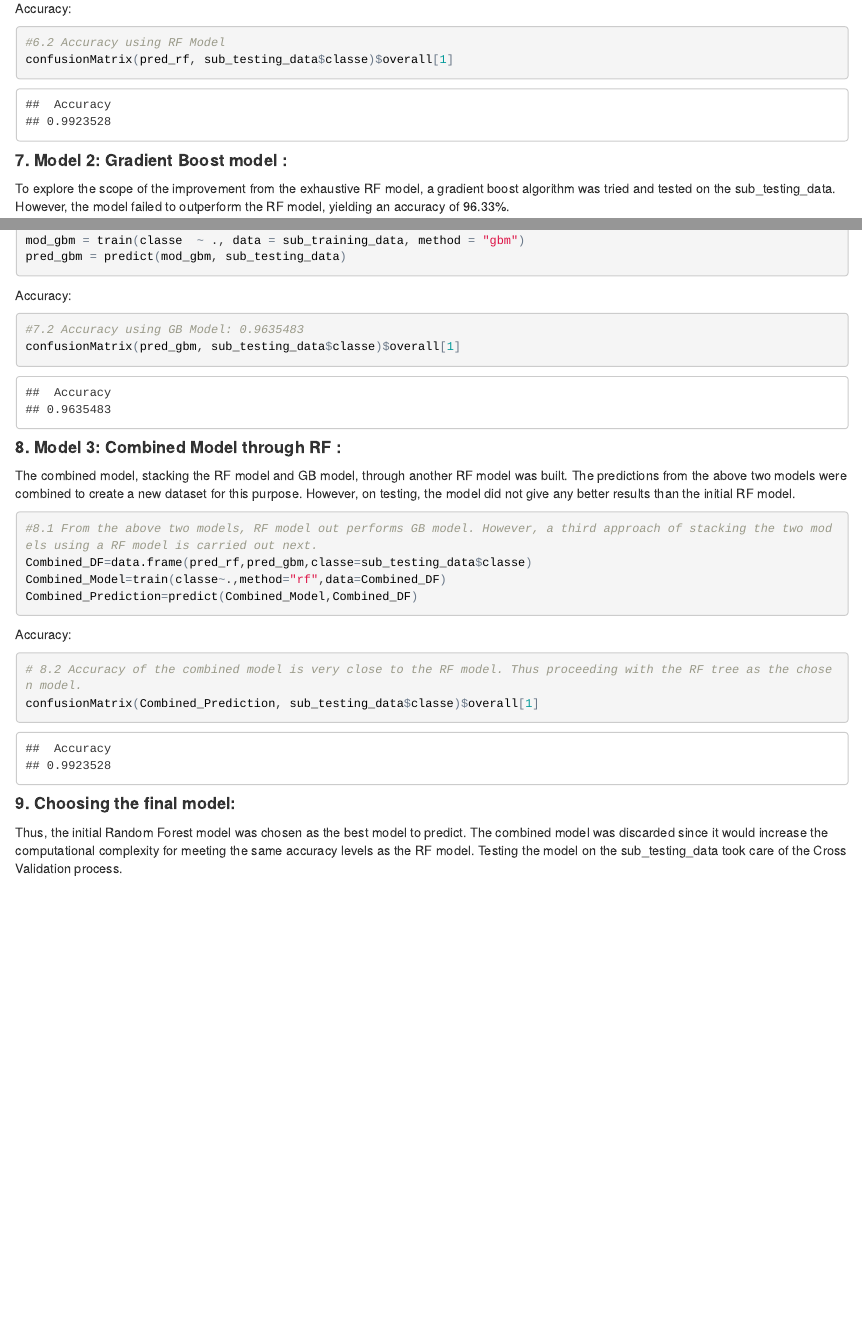
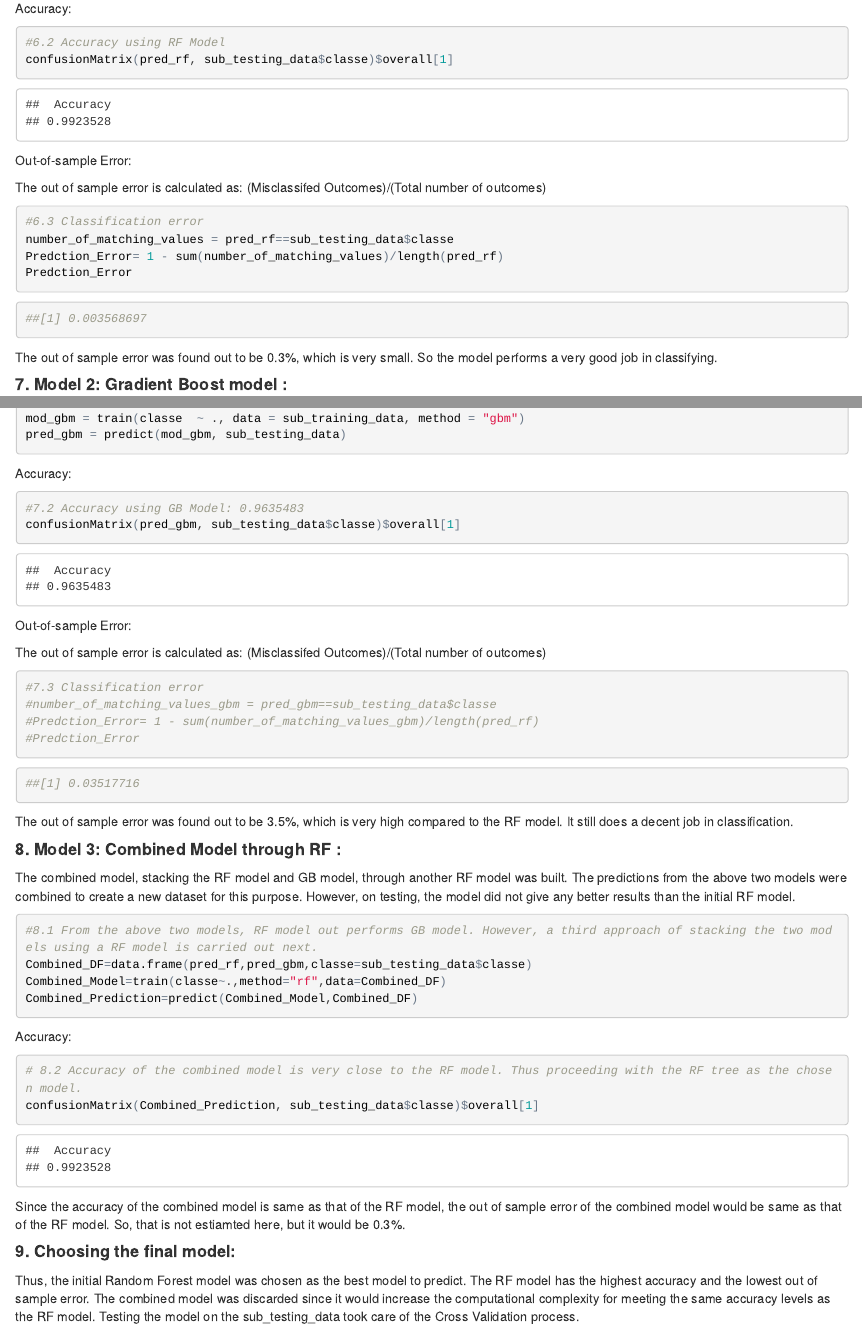
Before and after one commit to gkrishna9790/gkrishna9790.github.io, an R Markdown document (PML_Final_Project.Rmd): the page in a window 1100 px wide, from 2790 px down, and a second part further down, joined at a grey line. The pictures show the output file PML_Final_Project.html that the author committed with the source, opened offline.

Commit message:
Final_Commit

````diff
--- a/PML_Final_Project.Rmd
+++ b/PML_Final_Project.Rmd
@@ -160,6 +160,22 @@ confusionMatrix(pred_rf, sub_testing_data$classe)$overall[1]
 ## 0.9923528
 ```
 
+Out-of-sample Error:
+
+The out of sample error is calculated as: (Misclassifed Outcomes)/(Total number of outcomes)
+
+```{r eval=TRUE, echo=TRUE}
+#6.3 Classification error
+number_of_matching_values = pred_rf==sub_testing_data$classe
+Predction_Error= 1 - sum(number_of_matching_values)/length(pred_rf)
+Predction_Error
+```
+```{r eval=TRUE, echo=TRUE}
+##[1] 0.003568697
+```
+
+The out of sample error was found out to be 0.3%, which is very small. So the model performs a very good job in classifying.
+
 ####**7.  Model 2: Gradient Boost model :**
 
 To explore the scope of the improvement from the exhaustive RF model, a gradient boost algorithm was tried and tested on the sub_testing_data. However, the model failed to outperform the RF model, yielding an accuracy of 96.35%%.
@@ -179,6 +195,22 @@ confusionMatrix(pred_gbm, sub_testing_data$classe)$overall[1]
 ##  Accuracy
 ## 0.9635483
 ```
+
+Out-of-sample Error:
+
+The out of sample error is calculated as: (Misclassifed Outcomes)/(Total number of outcomes)
+
+```{r eval=TRUE, echo=TRUE}
+#7.3 Classification error
+number_of_matching_values_gbm = pred_gbm==sub_testing_data$classe
+Predction_Error= 1 - sum(number_of_matching_values_gbm)/length(pred_rf)
+Predction_Error
+```
+```{r eval=TRUE, echo=TRUE}
+##[1] 0.03517716
+```
+
+The out of sample error was found out to be 3.5%, which is very high compared to the RF model. It still does a decent job in classification.
 
 ####**8.  Model 3: Combined Model  through RF :**
 
@@ -201,10 +233,11 @@ confusionMatrix(Combined_Prediction, sub_testing_data$classe)$overall[1]
 ## 0.9923528
 ```
 
+Since the accuracy of the combined model is same as that of the RF model, the out of sample error of the combined model would be same as that of the RF model. So, that is not estiamted here, but it would be 0.3%.
 
 ####**9.  Choosing the final model:**
 
-Thus, the initial Random Forest model was chosen as the best model to predict. The combined model was discarded since it would increase the computational complexity for meeting the same accuracy levels as the RF model. Testing the model on the sub_testing_data took care of the Cross Validation process.
+Thus, the initial Random Forest model was chosen as the best model to predict. The RF model has the highest accuracy and the lowest out of sample error. The combined model was discarded since it would increase the computational complexity for meeting the same accuracy levels as the RF model. Testing the model on the sub_testing_data took care of the Cross Validation process.
 
 
 ####**10.  Testing on sub_testing_data: Yeilds higly accurate results:**
````
Also changed, not shown: PML_Final_Project.html.
